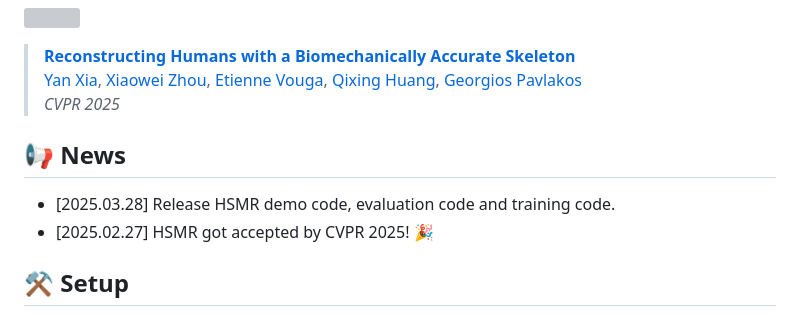
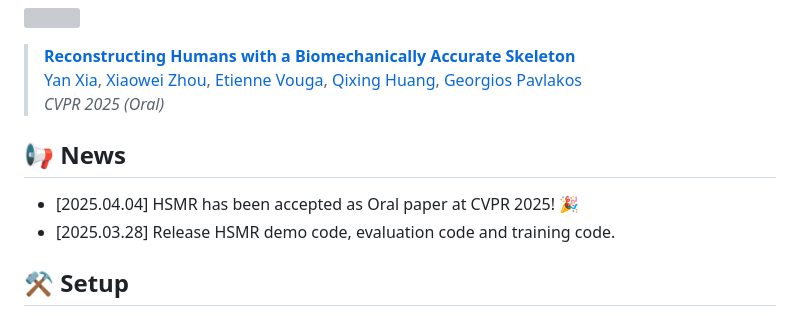
Before and after one commit to dholling4/HSMR, a Markdown page: README.md, the part around the change. Drawn GitHub-style; grey boxes are pictures that could not be loaded.

Commit message:
docs: accepted as CVPR Oral paper 🎉

```diff
--- a/README.md
+++ b/README.md
@@ -25,13 +25,13 @@
 > [Qixing Huang](https://www.cs.utexas.edu/~huangqx/),
 > [Georgios Pavlakos](https://geopavlakos.github.io/)
 > <br>
-> *CVPR 2025*
+> *CVPR 2025 (Oral)*
 
 
 ## 📢 News
 
+- [2025.04.04] HSMR has been accepted as Oral paper at CVPR 2025! 🎉
 - [2025.03.28] Release HSMR demo code, evaluation code and training code.
-- [2025.02.27] HSMR got accepted by CVPR 2025! 🎉
 
 ## ⚒️ Setup
 
```
